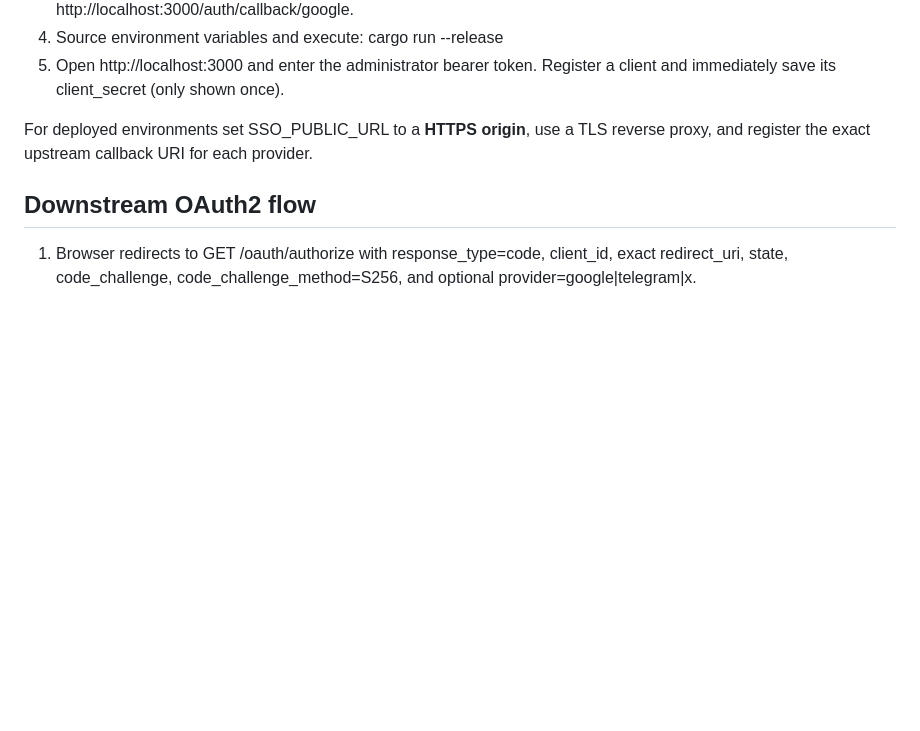
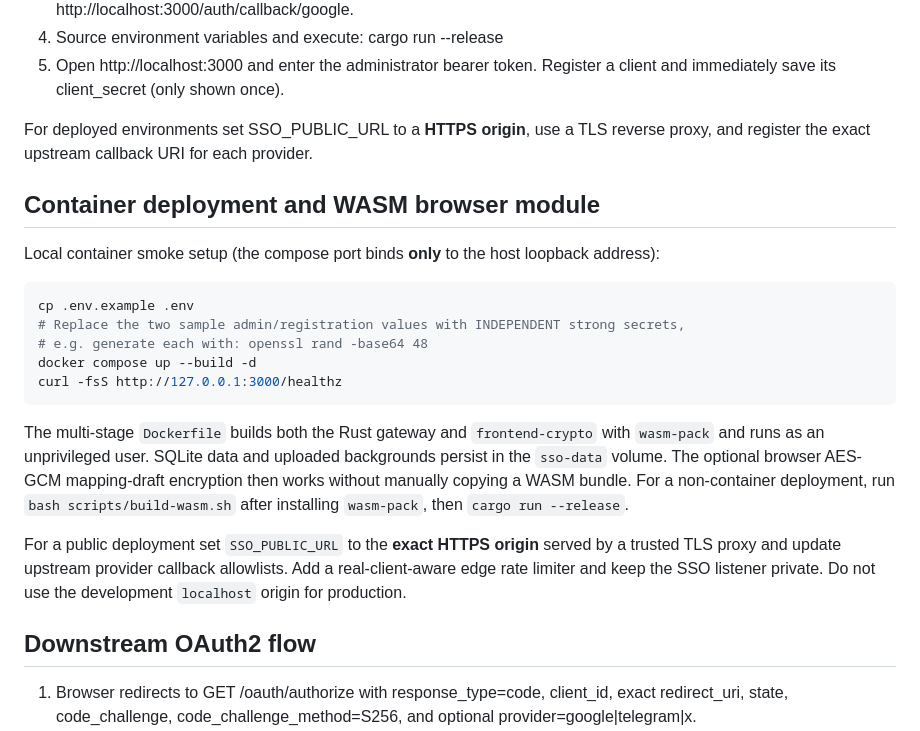
Before and after one commit to stevessr/sso, a Markdown page: README.md, the part around the change. Rendered like a GitHub page; blank space fills up the shorter version.

Commit message:
docs: document Docker deployment and WASM asset packaging

````diff
--- a/README.md
+++ b/README.md
@@ -26,6 +26,22 @@ Rust OAuth2 identity broker with a Chinese MD3-inspired management interface.
 5. Open http://localhost:3000 and enter the administrator bearer token. Register a client and immediately save its client_secret (only shown once).
 
 For deployed environments set SSO_PUBLIC_URL to a **HTTPS origin**, use a TLS reverse proxy, and register the exact upstream callback URI for each provider.
+
+## Container deployment and WASM browser module
+
+Local container smoke setup (the compose port binds **only** to the host loopback address):
+
+```bash
+cp .env.example .env
+# Replace the two sample admin/registration values with INDEPENDENT strong secrets,
+# e.g. generate each with: openssl rand -base64 48
+docker compose up --build -d
+curl -fsS http://127.0.0.1:3000/healthz
+```
+
+The multi-stage `Dockerfile` builds both the Rust gateway and `frontend-crypto` with `wasm-pack` and runs as an unprivileged user. SQLite data and uploaded backgrounds persist in the `sso-data` volume. The optional browser AES-GCM mapping-draft encryption then works without manually copying a WASM bundle. For a non-container deployment, run `bash scripts/build-wasm.sh` after installing `wasm-pack`, then `cargo run --release`.
+
+For a public deployment set `SSO_PUBLIC_URL` to the **exact HTTPS origin** served by a trusted TLS proxy and update upstream provider callback allowlists. Add a real-client-aware edge rate limiter and keep the SSO listener private. Do not use the development `localhost` origin for production.
 
 ## Downstream OAuth2 flow
 
````
